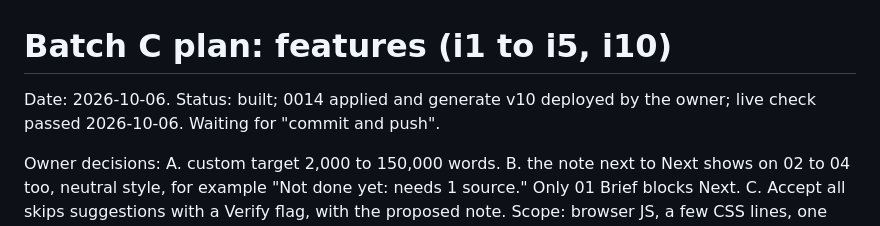
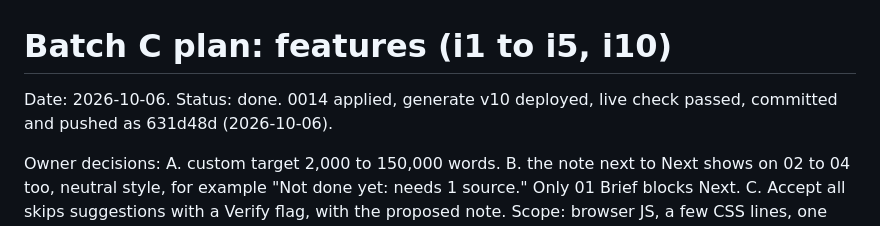
Before and after one commit to nanda-1-wq/KDPLap, a Markdown page: docs/reviews/2026-10-06-batch-c-plan.md, the part around the change. Rendered like a GitHub page.

Commit message:
Batch C plan: status done (631d48d)
Co-Authored-By: Claude Opus 5.5 <noreply@anthropic.com>

```diff
--- a/docs/reviews/2026-10-06-batch-c-plan.md
+++ b/docs/reviews/2026-10-06-batch-c-plan.md
@@ -1,6 +1,6 @@
 # Batch C plan: features (i1 to i5, i10)
 
-Date: 2026-10-06. Status: built; 0014 applied and generate v10 deployed by the owner; live check passed 2026-10-06. Waiting for "commit and push".
+Date: 2026-10-06. Status: done. 0014 applied, generate v10 deployed, live check passed, committed and pushed as 631d48d (2026-10-06).
 
 Owner decisions: A. custom target 2,000 to 150,000 words. B. the note next to
 Next shows on 02 to 04 too, neutral style, for example "Not done yet: needs 1
```
